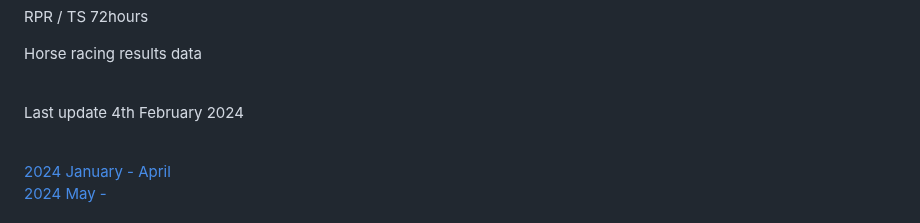
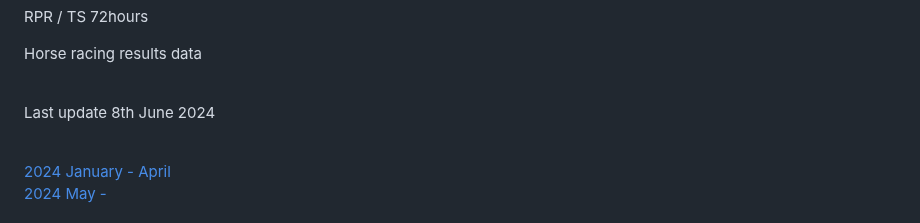
Before and after one commit to tastethewhip/tastethewhip.github.io, a Markdown page: README.md, the part around the change. GitHub-like rendering.

```diff
--- a/README.md
+++ b/README.md
@@ -8,7 +8,7 @@ RPR / TS 72hours<br>
 
 Horse racing results data<br><br>
 
-Last update 4th February 2024 <br><br>
+Last update 8th June 2024 <br><br>
 
 
 <a href = https://tastethewhip.github.io/2024_part_i.html>2024 January - April </a><br>
```
